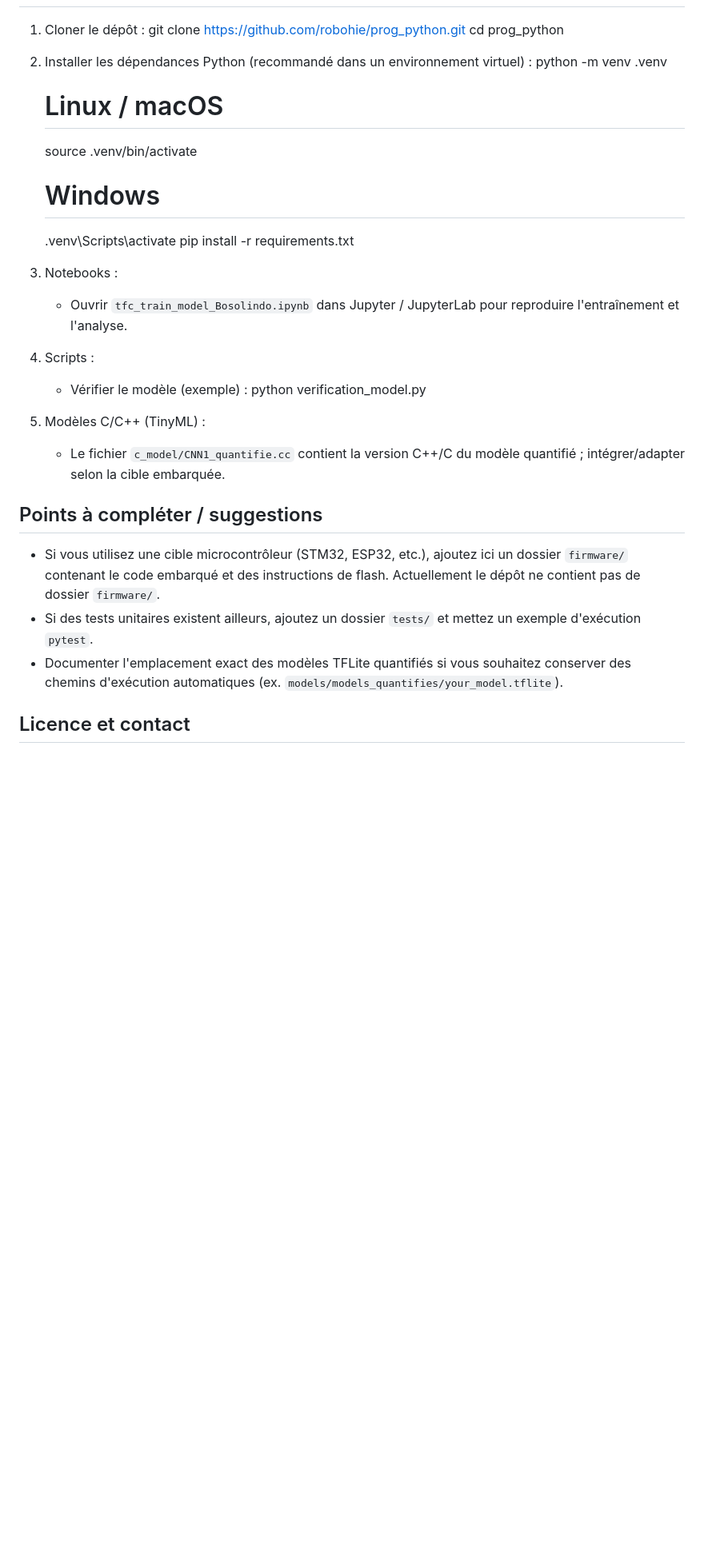
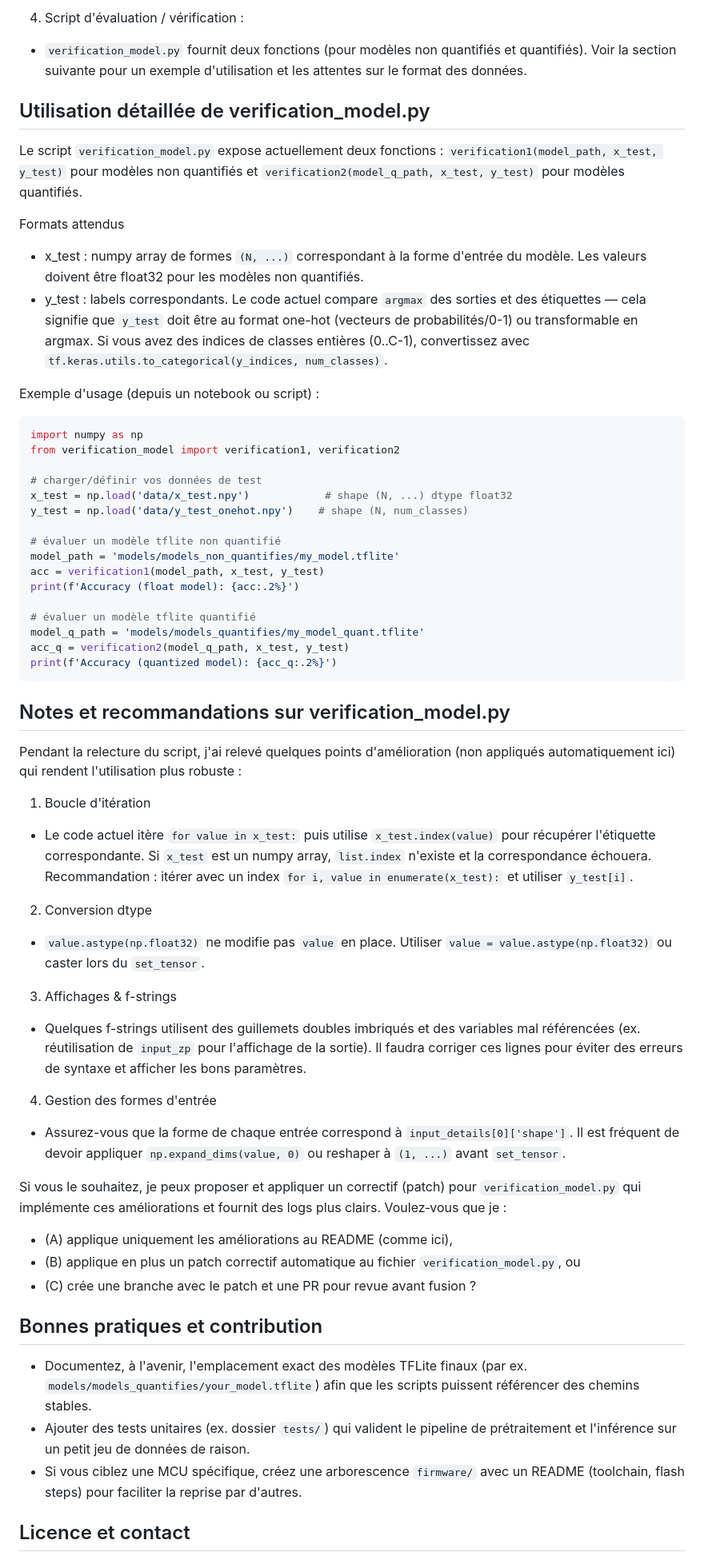
Before and after one commit to robohie/prog_python, a Markdown page: README.md, the part around one of its changes. Shown at 80% size. Drawn GitHub-style; blank space fills up the shorter version.

````diff
--- a/README.md
+++ b/README.md
@@ -47,31 +56,61 @@ Comment exécuter / reproduire les parties actives
+4. Script d'évaluation / vérification :
+- `verification_model.py` fournit deux fonctions (pour modèles non quantifiés et quantifiés). Voir la section suivante pour un exemple d'utilisation et les attentes sur le format des données.
+
+Utilisation détaillée de verification_model.py
+---------------------------------------------
+Le script `verification_model.py` expose actuellement deux fonctions : `verification1(model_path, x_test, y_test)` pour modèles non quantifiés et `verification2(model_q_path, x_test, y_test)` pour modèles quantifiés.
+
+Formats attendus
+- x_test : numpy array de formes `(N, ...)` correspondant à la forme d'entrée du modèle. Les valeurs doivent être float32 pour les modèles non quantifiés.
+- y_test : labels correspondants. Le code actuel compare `argmax` des sorties et des étiquettes — cela signifie que `y_test` doit être au format one-hot (vecteurs de probabilités/0-1) ou transformable en argmax. Si vous avez des indices de classes entières (0..C-1), convertissez avec `tf.keras.utils.to_categorical(y_indices, num_classes)`.
+
+Exemple d'usage (depuis un notebook ou script) :
+
+```python
+import numpy as np
+from verification_model import verification1, verification2
+
+# charger/définir vos données de test
+x_test = np.load('data/x_test.npy')            # shape (N, ...) dtype float32
+y_test = np.load('data/y_test_onehot.npy')    # shape (N, num_classes)
+
+# évaluer un modèle tflite non quantifié
+model_path = 'models/models_non_quantifies/my_model.tflite'
+acc = verification1(model_path, x_test, y_test)
+print(f'Accuracy (float model): {acc:.2%}')
+
+# évaluer un modèle tflite quantifié
+model_q_path = 'models/models_quantifies/my_model_quant.tflite'
+acc_q = verification2(model_q_path, x_test, y_test)
+print(f'Accuracy (quantized model): {acc_q:.2%}')
+```
+
+Notes et recommandations sur verification_model.py
 -------------------------------------------------
-1. Cloner le dépôt :
-   git clone https://github.com/robohie/prog_python.git
-   cd prog_python
+Pendant la relecture du script, j'ai relevé quelques points d'amélioration (non appliqués automatiquement ici) qui rendent l'utilisation plus robuste :
 
-2. Installer les dépendances Python (recommandé dans un environnement virtuel) :
-   python -m venv .venv
-   # Linux / macOS
-   source .venv/bin/activate
-   # Windows
-   .venv\Scripts\activate
-   pip install -r requirements.txt
+1) Boucle d'itération
+- Le code actuel itère `for value in x_test:` puis utilise `x_test.index(value)` pour récupérer l'étiquette correspondante. Si `x_test` est un numpy array, `list.index` n'existe et la correspondance échouera. Recommandation : itérer avec un index `for i, value in enumerate(x_test):` et utiliser `y_test[i]`.
 
-3. Notebooks :
-   - Ouvrir `tfc_train_model_Bosolindo.ipynb` dans Jupyter / JupyterLab pour reproduire l'entraînement et l'analyse.
+2) Conversion dtype
+- `value.astype(np.float32)` ne modifie pas `value` en place. Utiliser `value = value.astype(np.float32)` ou caster lors du `set_tensor`.
 
-4. Scripts :
-   - Vérifier le modèle (exemple) :
-     python verification_model.py
+3) Affichages & f-strings
+- Quelques f-strings utilisent des guillemets doubles imbriqués et des variables mal référencées (ex. réutilisation de `input_zp` pour l'affichage de la sortie). Il faudra corriger ces lignes pour éviter des erreurs de syntaxe et afficher les bons paramètres.
 
-5. Modèles C/C++ (TinyML) :
-   - Le fichier `c_model/CNN1_quantifie.cc` contient la version C++/C du modèle quantifié ; intégrer/adapter selon la cible embarquée.
+4) Gestion des formes d'entrée
+- Assurez-vous que la forme de chaque entrée correspond à `input_details[0]['shape']`. Il est fréquent de devoir appliquer `np.expand_dims(value, 0)` ou reshaper à `(1, ...)` avant `set_tensor`.
 
-Points à compléter / suggestions
+Si vous le souhaitez, je peux proposer et appliquer un correctif (patch) pour `verification_model.py` qui implémente ces améliorations et fournit des logs plus clairs. Voulez‑vous que je :
+- (A) applique uniquement les améliorations au README (comme ici),
+- (B) applique en plus un patch correctif automatique au fichier `verification_model.py`, ou
+- (C) crée une branche avec le patch et une PR pour revue avant fusion ?
+
+Bonnes pratiques et contribution
 --------------------------------
-- Si vous utilisez une cible microcontrôleur (STM32, ESP32, etc.), ajoutez ici un dossier `firmware/` contenant le code embarqué et des instructions de flash. Actuellement le dépôt ne contient pas de dossier `firmware/`.
-- Si des tests unitaires existent ailleurs, ajoutez un dossier `tests/` et mettez un exemple d'exécution `pytest`.
-- Documenter l'emplacement exact des modèles TFLite quantifiés si vous souhaitez conserver des chemins d'exécution automatiques (ex. `models/models_quantifies/your_model.tflite`).
+- Documentez, à l'avenir, l'emplacement exact des modèles TFLite finaux (par ex. `models/models_quantifies/your_model.tflite`) afin que les scripts puissent référencer des chemins stables.
+- Ajouter des tests unitaires (ex. dossier `tests/`) qui valident le pipeline de prétraitement et l'inférence sur un petit jeu de données de raison.
+- Si vous ciblez une MCU spécifique, créez une arborescence `firmware/` avec un README (toolchain, flash steps) pour faciliter la reprise par d'autres.
 
 Licence et contact
 ------------------
````
Also changed, not shown: other parts of README.md (+46 -39 lines).
